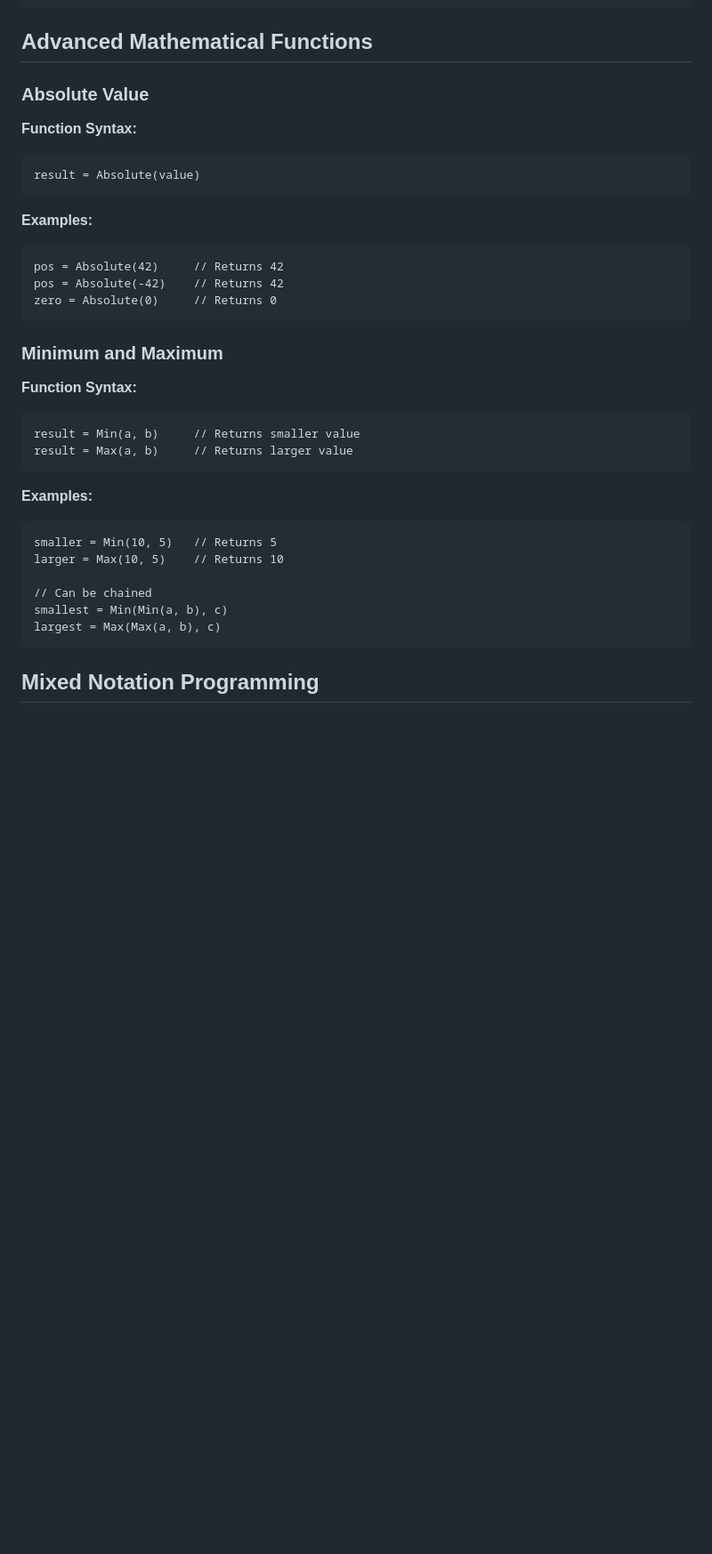
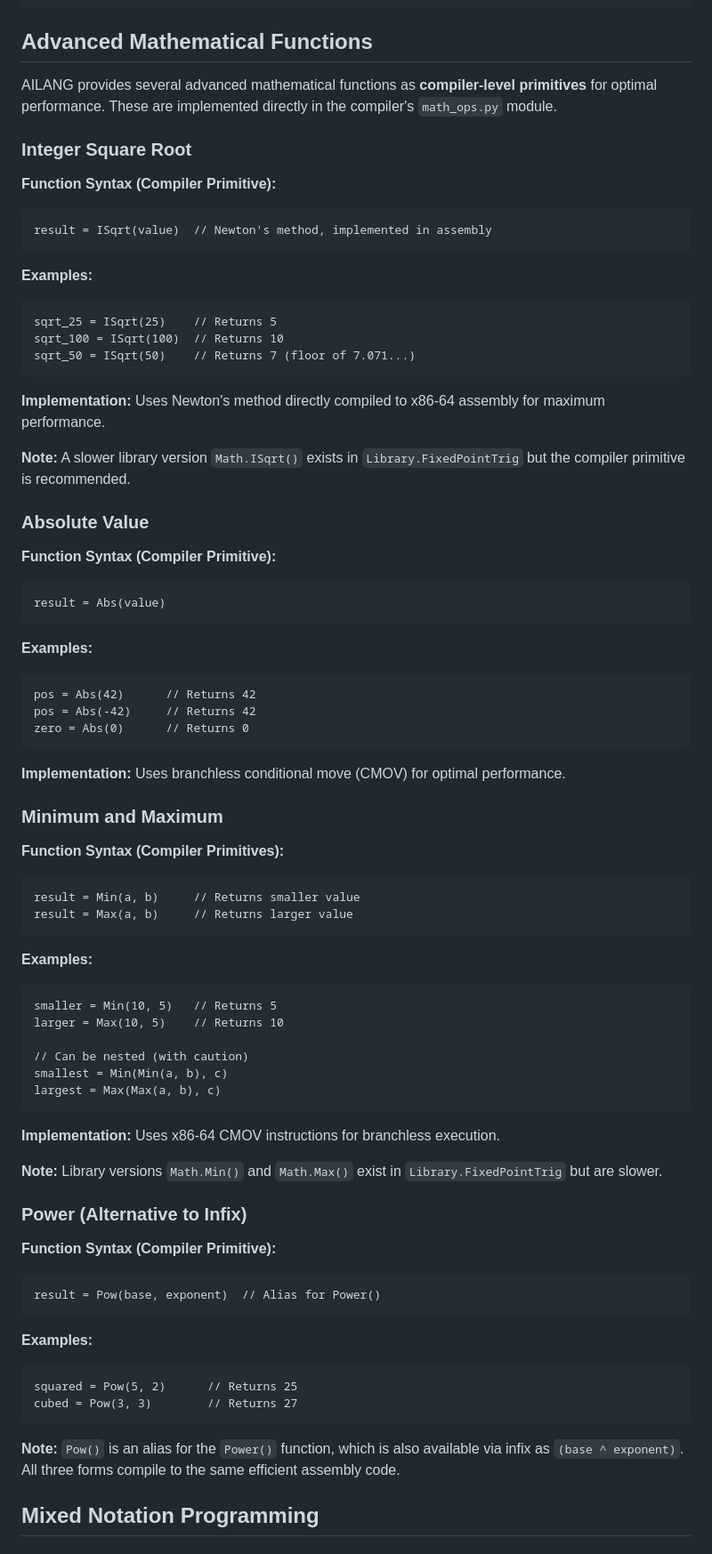
Before and after one commit to AiLang-Author/AiLang, a Markdown page: Programming_Manual/AILANG Arithmetic and Mathematical Ope.md, the part around the change. Shown at 89% size. Drawn GitHub-style; blank space fills up the shorter version.

Commit message:
Enhance AILANG manual with advanced math functions
Added advanced mathematical functions section with details on integer square root, absolute value, minimum, maximum, and power functions. Updated function syntax and examples for clarity.

````diff
--- a/Programming_Manual/AILANG Arithmetic and Mathematical Ope.md
+++ b/Programming_Manual/AILANG Arithmetic and Mathematical Ope.md
@@ -606,23 +606,45 @@ result = (true_condition || expensive_operation())
 
 ## Advanced Mathematical Functions
 
-### Absolute Value
+AILANG provides several advanced mathematical functions as **compiler-level primitives** for optimal performance. These are implemented directly in the compiler's `math_ops.py` module.
 
-**Function Syntax:**
+### Integer Square Root
+
+**Function Syntax (Compiler Primitive):**
 ```ailang
-result = Absolute(value)
+result = ISqrt(value)  // Newton's method, implemented in assembly
 ```
 
 **Examples:**
 ```ailang
-pos = Absolute(42)     // Returns 42
-pos = Absolute(-42)    // Returns 42
-zero = Absolute(0)     // Returns 0
+sqrt_25 = ISqrt(25)    // Returns 5
+sqrt_100 = ISqrt(100)  // Returns 10
+sqrt_50 = ISqrt(50)    // Returns 7 (floor of 7.071...)
 ```
+
+**Implementation:** Uses Newton's method directly compiled to x86-64 assembly for maximum performance.
+
+**Note:** A slower library version `Math.ISqrt()` exists in `Library.FixedPointTrig` but the compiler primitive is recommended.
+
+### Absolute Value
+
+**Function Syntax (Compiler Primitive):**
+```ailang
+result = Abs(value)
+```
+
+**Examples:**
+```ailang
+pos = Abs(42)      // Returns 42
+pos = Abs(-42)     // Returns 42
+zero = Abs(0)      // Returns 0
+```
+
+**Implementation:** Uses branchless conditional move (CMOV) for optimal performance.
 
 ### Minimum and Maximum
 
-**Function Syntax:**
+**Function Syntax (Compiler Primitives):**
 ```ailang
 result = Min(a, b)     // Returns smaller value
 result = Max(a, b)     // Returns larger value
@@ -633,10 +655,29 @@ result = Max(a, b)     // Returns larger value
 smaller = Min(10, 5)   // Returns 5
 larger = Max(10, 5)    // Returns 10
 
-// Can be chained
+// Can be nested (with caution)
 smallest = Min(Min(a, b), c)
 largest = Max(Max(a, b), c)
 ```
+
+**Implementation:** Uses x86-64 CMOV instructions for branchless execution.
+
+**Note:** Library versions `Math.Min()` and `Math.Max()` exist in `Library.FixedPointTrig` but are slower.
+
+### Power (Alternative to Infix)
+
+**Function Syntax (Compiler Primitive):**
+```ailang
+result = Pow(base, exponent)  // Alias for Power()
+```
+
+**Examples:**
+```ailang
+squared = Pow(5, 2)      // Returns 25
+cubed = Pow(3, 3)        // Returns 27
+```
+
+**Note:** `Pow()` is an alias for the `Power()` function, which is also available via infix as `(base ^ exponent)`. All three forms compile to the same efficient assembly code.
 
 ## Mixed Notation Programming
 
````
